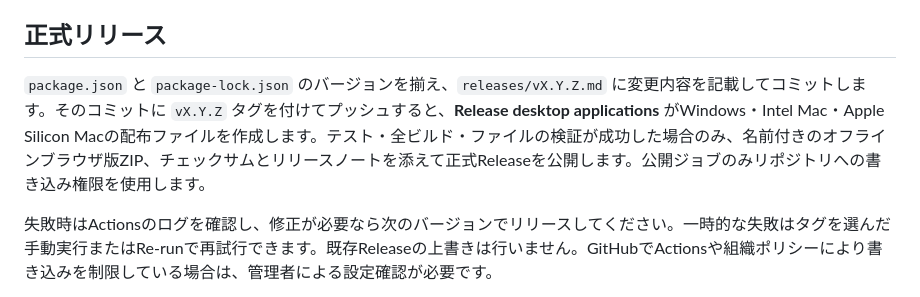
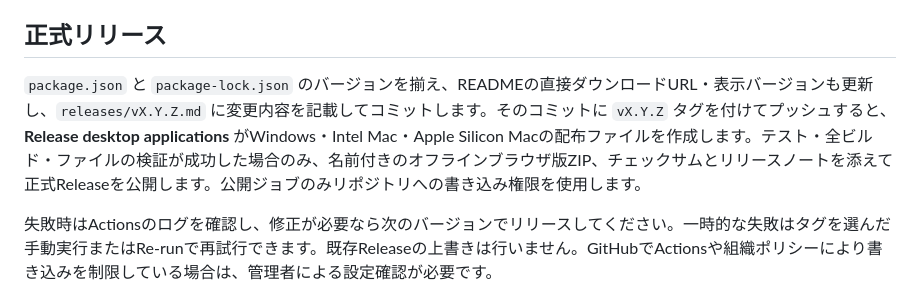
Before and after one commit to WassanBorn72/reagent-preparation, a Markdown page: DEVELOPMENT.md, the part around the change. Rendered like a GitHub page.

```diff
--- a/DEVELOPMENT.md
+++ b/DEVELOPMENT.md
@@ -57,7 +57,7 @@ node --test tests/*.test.js
 
 ## 正式リリース
 
-`package.json` と `package-lock.json` のバージョンを揃え、`releases/vX.Y.Z.md` に変更内容を記載してコミットします。そのコミットに `vX.Y.Z` タグを付けてプッシュすると、**Release desktop applications** がWindows・Intel Mac・Apple Silicon Macの配布ファイルを作成します。テスト・全ビルド・ファイルの検証が成功した場合のみ、名前付きのオフラインブラウザ版ZIP、チェックサムとリリースノートを添えて正式Releaseを公開します。公開ジョブのみリポジトリへの書き込み権限を使用します。
+`package.json` と `package-lock.json` のバージョンを揃え、READMEの直接ダウンロードURL・表示バージョンも更新し、`releases/vX.Y.Z.md` に変更内容を記載してコミットします。そのコミットに `vX.Y.Z` タグを付けてプッシュすると、**Release desktop applications** がWindows・Intel Mac・Apple Silicon Macの配布ファイルを作成します。テスト・全ビルド・ファイルの検証が成功した場合のみ、名前付きのオフラインブラウザ版ZIP、チェックサムとリリースノートを添えて正式Releaseを公開します。公開ジョブのみリポジトリへの書き込み権限を使用します。
 
 失敗時はActionsのログを確認し、修正が必要なら次のバージョンでリリースしてください。一時的な失敗はタグを選んだ手動実行またはRe-runで再試行できます。既存Releaseの上書きは行いません。GitHubでActionsや組織ポリシーにより書き込みを制限している場合は、管理者による設定確認が必要です。
 
```
Also changed, not shown: README.md (+8 -6 lines).
